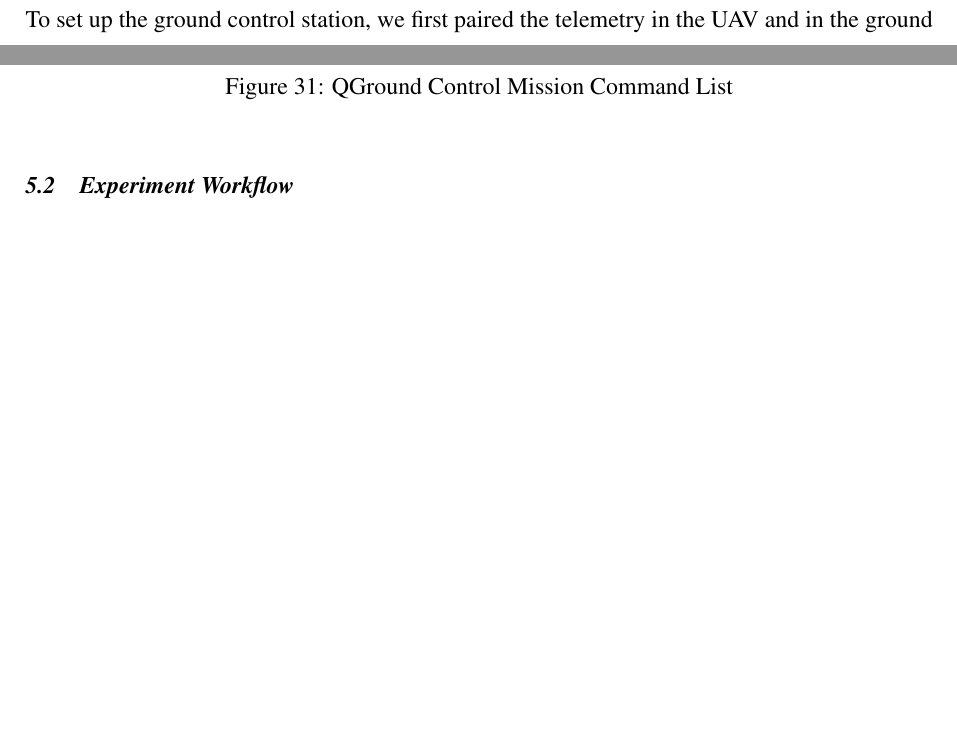
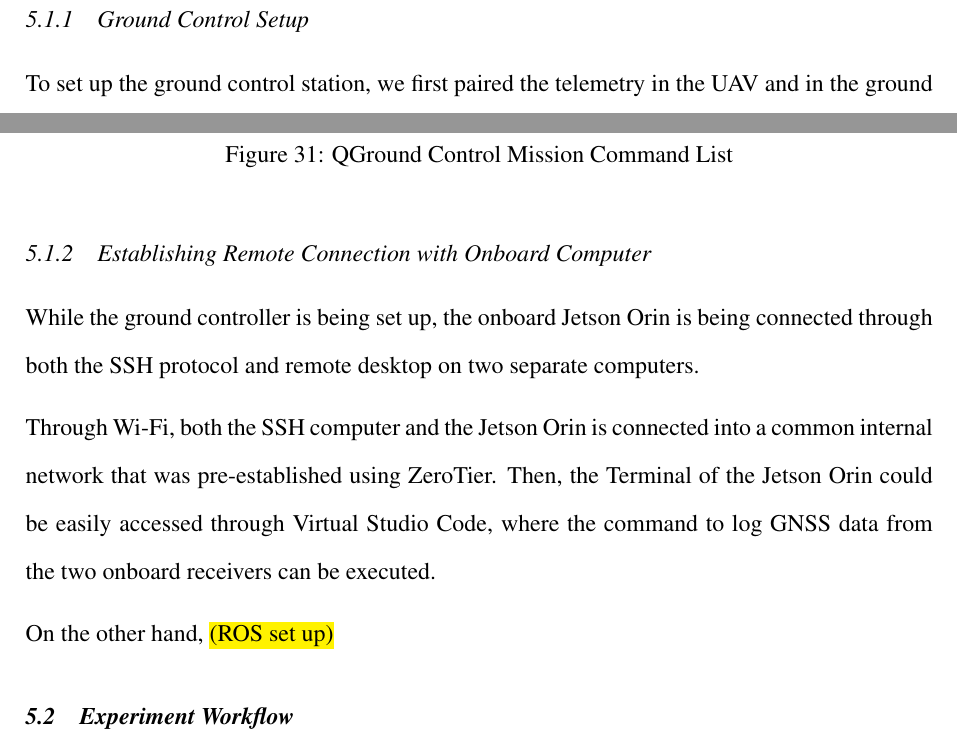
Before and after one commit to zhlouise/FYP_Report, a LaTeX document (Interim_Report.tex): two parts of pages 51 and 52 of 91, joined at a grey line, cut at the place of the change, the shorter picture padded with empty space. Compiled offline with pdfLaTeX.

Commit message:
add SSH connection

```diff
--- a/Interim_Report.tex
+++ b/Interim_Report.tex
@@ -1569,10 +1569,11 @@ Placeholder text
 
 \subsection{Experimental Setup}
 
+\subsubsection{Ground Control Setup}
 To set up the ground control station, we first paired the telemetry in the UAV
-and in the ground controller. For this experiment, we use QGround Control \cite{QGroundControl_PlanView} as the
-ground controlling software and use 433MHz Radio Telemetry for communication
-between Pixhawk and QGround Control.
+and in the ground controller. For this experiment, we use QGround Control
+\cite{QGroundControl_PlanView} as the ground controlling software and use 433MHz
+Radio Telemetry for communication between Pixhawk and QGround Control.
 
 QGround Control (QGC) is a full-featured flight control and mission planning
 software for MAVLink-enabled drones.  The experiments were conducted as
@@ -1592,14 +1593,25 @@ list.
 Additionally, users can specify the altitude and speed at each waypoint by
 editing the mission command list. For instance, if our experiment is hovering
 over a tree, we will assign a speed of 2 m/s, hold for 300 seconds, and the
-altitude will be roughly around 30m. Figure \ref{fig:qgc_mission_list} shows an example of a mission
-command list in QGC.
+altitude will be roughly around 30m. Figure \ref{fig:qgc_mission_list} shows an
+example of a mission command list in QGC.
 \begin{figure}[H]
     \centering
     \includegraphics[width=0.4\textwidth]{Included_Images/qgc_mission_list.jpg}
     \caption{QGround Control Mission Command List}
     \label{fig:qgc_mission_list}
 \end{figure}
+
+\subsubsection{Establishing Remote Connection with Onboard Computer}
+While the ground controller is being set up, the onboard Jetson Orin is being connected
+through both the SSH protocol and remote desktop on two separate computers.
+
+Through Wi-Fi, both the SSH computer and the Jetson Orin is connected into a common internal
+network that was pre-established using ZeroTier. Then, the Terminal of the Jetson Orin could
+be easily accessed through Virtual Studio Code, where the command to log GNSS data from the
+two onboard receivers can be executed.
+
+On the other hand, \hl{(ROS set up)}
 
 \subsection{Experiment Workflow}
 Placeholder text
```
Also changed, not shown: References.bib (+3 -0 lines), Interim_Report.tex (12 more changed lines).
